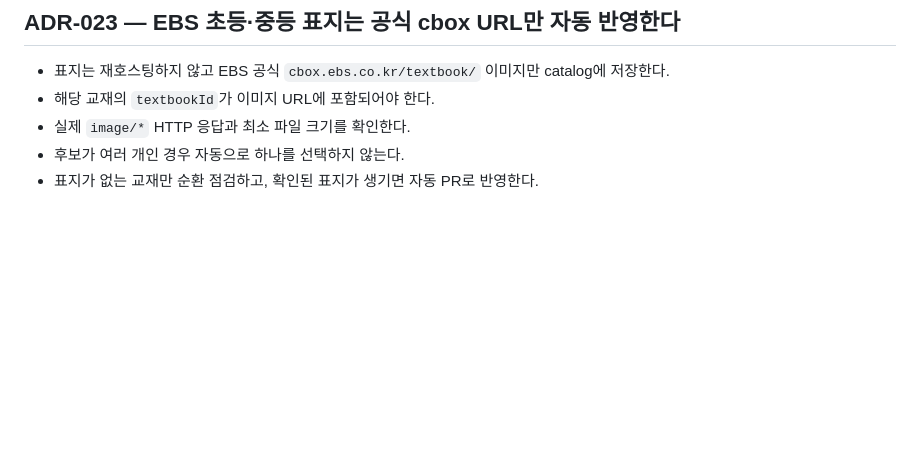
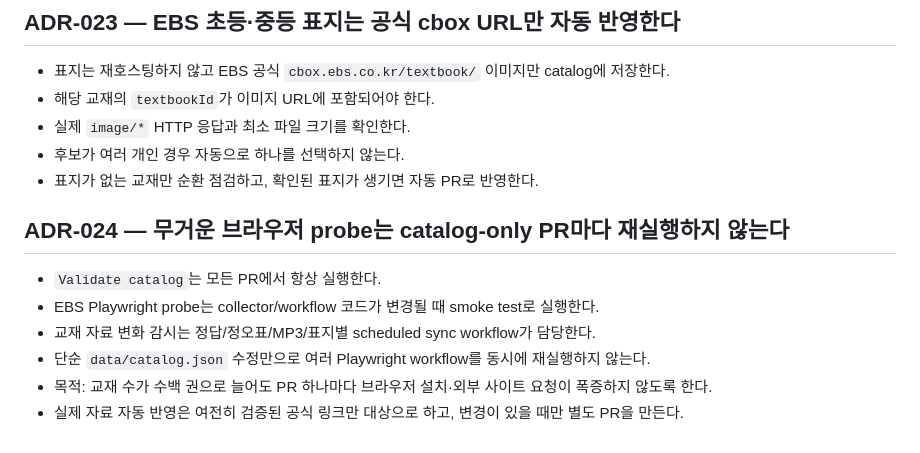
Before and after one commit to david12448/answer-link-index, a Markdown page: docs/DECISIONS.md, the part around the change. GitHub-like rendering; blank space fills up the shorter version.

Commit message:
docs: define scalable EBS CI split

```diff
--- a/docs/DECISIONS.md
+++ b/docs/DECISIONS.md
@@ -133,3 +133,10 @@
 - 실제 `image/*` HTTP 응답과 최소 파일 크기를 확인한다.
 - 후보가 여러 개인 경우 자동으로 하나를 선택하지 않는다.
 - 표지가 없는 교재만 순환 점검하고, 확인된 표지가 생기면 자동 PR로 반영한다.
+## ADR-024 — 무거운 브라우저 probe는 catalog-only PR마다 재실행하지 않는다
+- `Validate catalog`는 모든 PR에서 항상 실행한다.
+- EBS Playwright probe는 collector/workflow 코드가 변경될 때 smoke test로 실행한다.
+- 교재 자료 변화 감시는 정답/정오표/MP3/표지별 scheduled sync workflow가 담당한다.
+- 단순 `data/catalog.json` 수정만으로 여러 Playwright workflow를 동시에 재실행하지 않는다.
+- 목적: 교재 수가 수백 권으로 늘어도 PR 하나마다 브라우저 설치·외부 사이트 요청이 폭증하지 않도록 한다.
+- 실제 자료 자동 반영은 여전히 검증된 공식 링크만 대상으로 하고, 변경이 있을 때만 별도 PR을 만든다.
```
